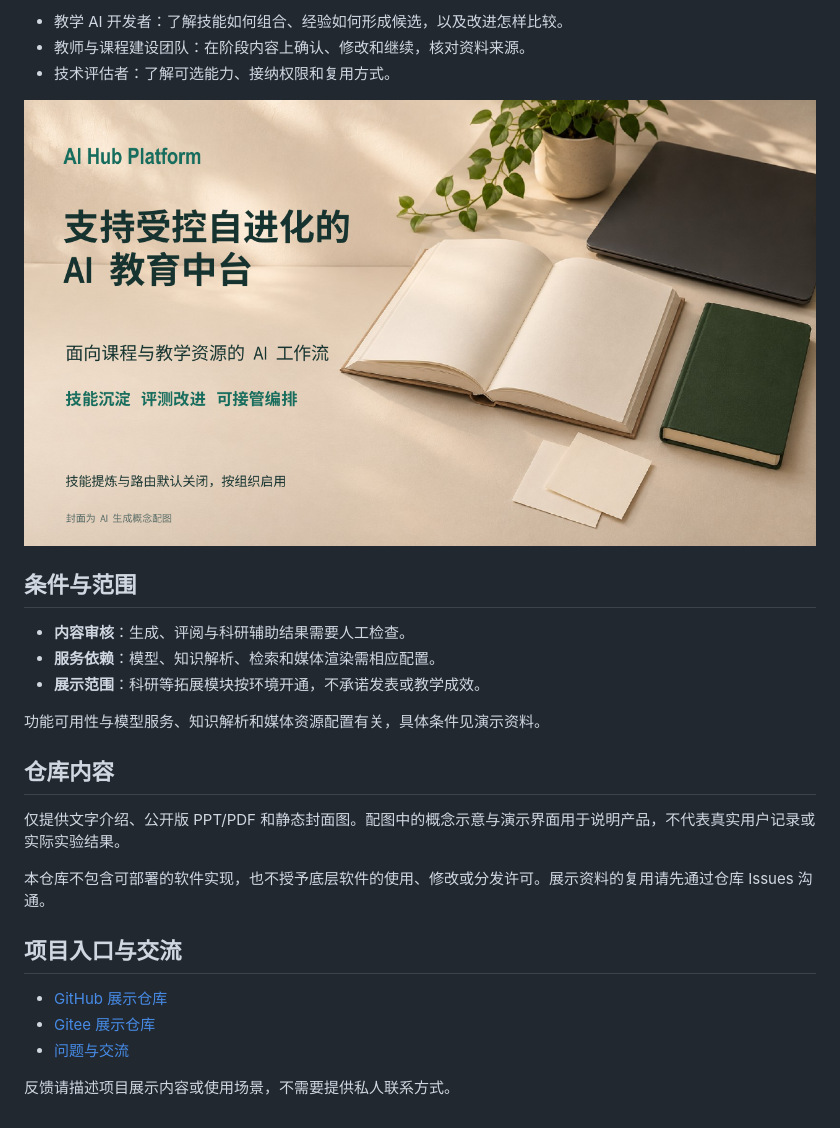
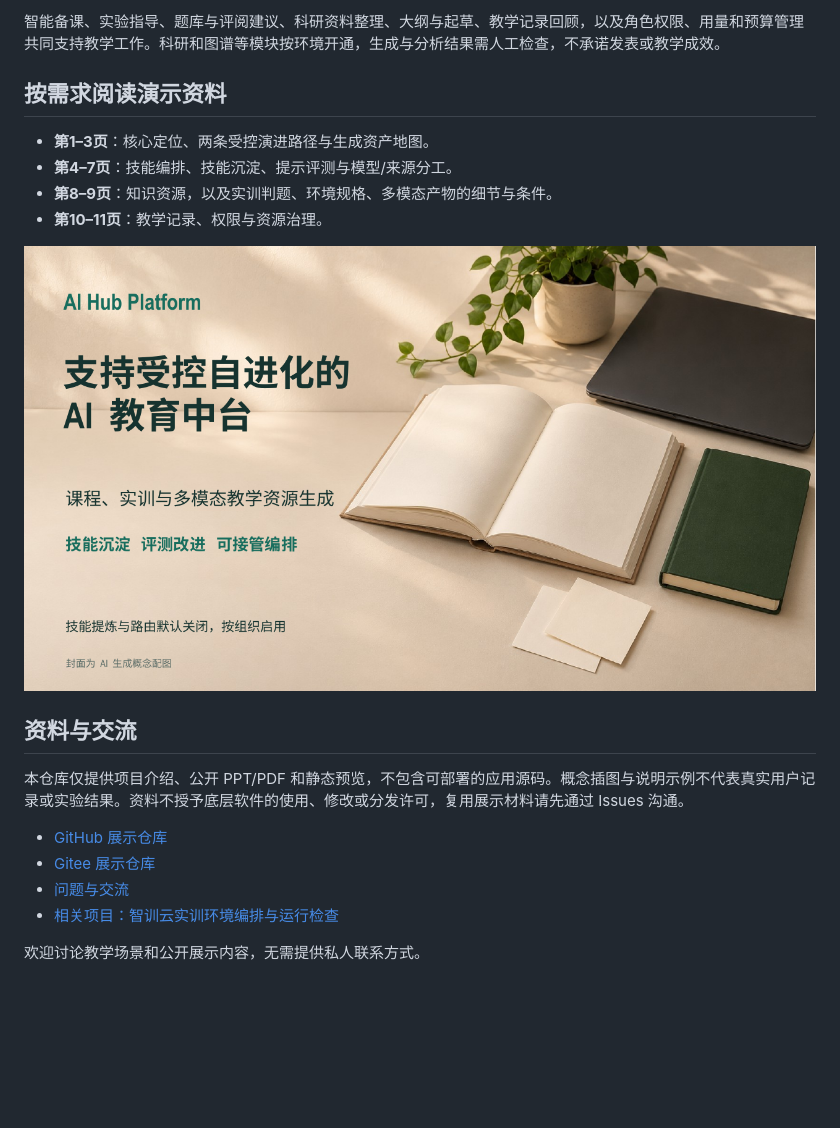
Before and after one commit to throwOctober/ai-hub-platform-showcase, a Markdown page: README.md, the part around one of its changes. Drawn GitHub-style; pictures changed too: cover.png; blank space fills up the shorter version.

Commit message:
docs: showcase teaching asset generation and lab execution

```diff
--- a/README.md
+++ b/README.md
@@ -59,28 +51,22 @@ AI Hub 面向教师、课程建设团队与教育 AI 开发者，围绕备课、
 
-- 教学 AI 开发者：了解技能如何组合、经验如何形成候选，以及改进怎样比较。
-- 教师与课程建设团队：在阶段内容上确认、修改和继续，核对资料来源。
-- 技术评估者：了解可选能力、接纳权限和复用方式。
+智能备课、实验指导、题库与评阅建议、科研资料整理、大纲与起草、教学记录回顾，以及角色权限、用量和预算管理共同支持教学工作。科研和图谱等模块按环境开通，生成与分析结果需人工检查，不承诺发表或教学成效。
+
+## 按需求阅读演示资料
+
+- **第1–3页**：核心定位、两条受控演进路径与生成资产地图。
+- **第4–7页**：技能编排、技能沉淀、提示评测与模型/来源分工。
+- **第8–9页**：知识资源，以及实训判题、环境规格、多模态产物的细节与条件。
+- **第10–11页**：教学记录、权限与资源治理。
 
 ![公开版演示封面](cover.png)
 
-## 条件与范围
+## 资料与交流
 
-- **内容审核**：生成、评阅与科研辅助结果需要人工检查。
-- **服务依赖**：模型、知识解析、检索和媒体渲染需相应配置。
-- **展示范围**：科研等拓展模块按环境开通，不承诺发表或教学成效。
-
-功能可用性与模型服务、知识解析和媒体资源配置有关，具体条件见演示资料。
-
-## 仓库内容
-
-仅提供文字介绍、公开版 PPT/PDF 和静态封面图。配图中的概念示意与演示界面用于说明产品，不代表真实用户记录或实际实验结果。
-
-本仓库不包含可部署的软件实现，也不授予底层软件的使用、修改或分发许可。展示资料的复用请先通过仓库 Issues 沟通。
-
-## 项目入口与交流
+本仓库仅提供项目介绍、公开 PPT/PDF 和静态预览，不包含可部署的应用源码。概念插图与说明示例不代表真实用户记录或实验结果。资料不授予底层软件的使用、修改或分发许可，复用展示材料请先通过 Issues 沟通。
 
 - [GitHub 展示仓库](https://github.com/throwOctober/ai-hub-platform-showcase)
 - [Gitee 展示仓库](https://gitee.com/yifeiyin/ai-hub-platform-showcase)
 - [问题与交流](https://github.com/throwOctober/ai-hub-platform-showcase/issues)
+- [相关项目：智训云实训环境编排与运行检查](https://github.com/throwOctober/zhixun-cloud-showcase)
 
-反馈请描述项目展示内容或使用场景，不需要提供私人联系方式。
+欢迎讨论教学场景和公开展示内容，无需提供私人联系方式。
```
Also changed, not shown: other parts of README.md (+29 -37 lines), 2 other files.
